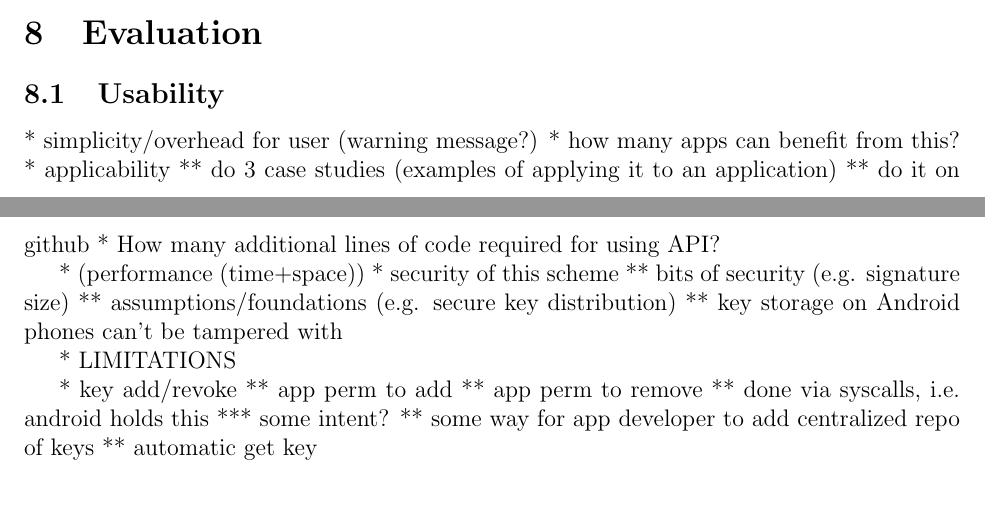
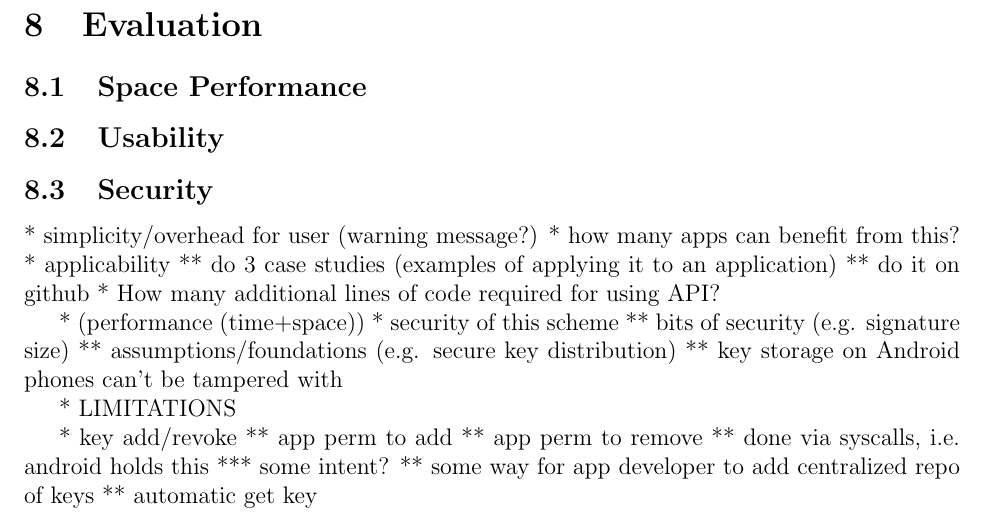
Before and after one commit to maxfeldman14/NFC, a LaTeX document (paper/cs261.tex): two parts of pages 8 and 9 of 9 before the commit and part of page 9 of 10 after it, the two joined at a grey line, cut so that both start at the same text. Compiled offline with pdfLaTeX.

Commit message:
added more

```diff
--- a/paper/cs261.tex
+++ b/paper/cs261.tex
@@ -300,7 +300,9 @@ This implementation would also allow Android itself to display messages to the u
 
 
 \section{Evaluation}
+\subsection{Space Performance}
 \subsection{Usability}
+\subsection{Security}
 * simplicity/overhead for user (warning message?)
 * how many apps can benefit from this?
 * applicability
```
